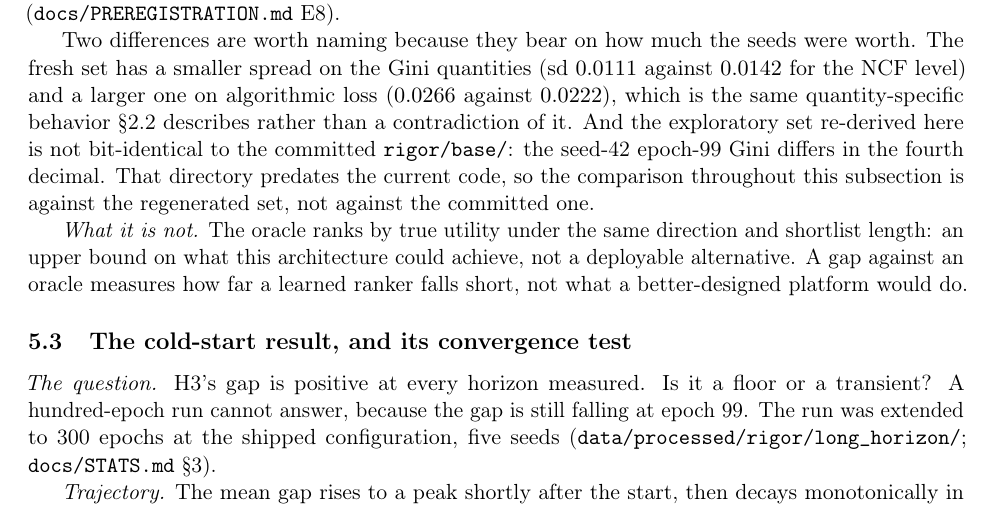
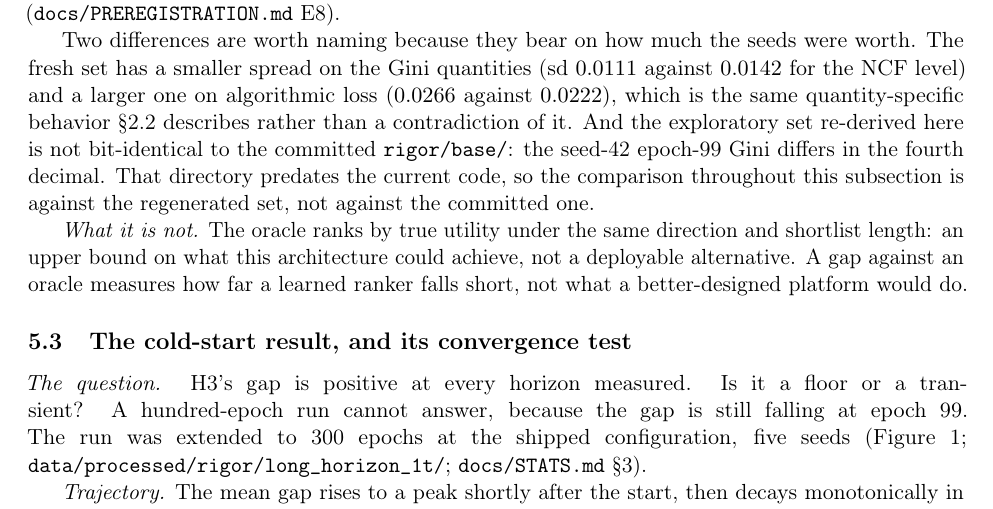
Before and after one commit to freddysccheung-067/hypergamic-matching-markets, a LaTeX paper (paper/main.tex, which reads paper/sections/results.tex): part of page 15 of 29, cut so that both start at the same text. Compiled offline with pdfLaTeX.

Commit message:
results: the central figure is referenced where the trajectory is introduced, and the source is the reproducible directory

```diff
--- a/paper/sections/results.tex
+++ b/paper/sections/results.tex
@@ -161,8 +161,8 @@ ranker falls short, not what a better-designed platform would do.
 \emph{The question.} H3's gap is positive at every horizon measured. Is it a
 floor or a transient? A hundred-epoch run cannot answer, because the gap is still
 falling at epoch 99. The run was extended to 300 epochs at the shipped
-configuration, five seeds (\texttt{data/processed/rigor/long\_horizon/};
-\texttt{docs/STATS.md} \S3).
+configuration, five seeds (Figure~\ref{fig:gap};
+\texttt{data/processed/rigor/long\_horizon\_1t/}; \texttt{docs/STATS.md} \S3).
 
 \emph{Trajectory.} The mean gap rises to a peak shortly after the start, then
 decays monotonically in the reported points:
```
